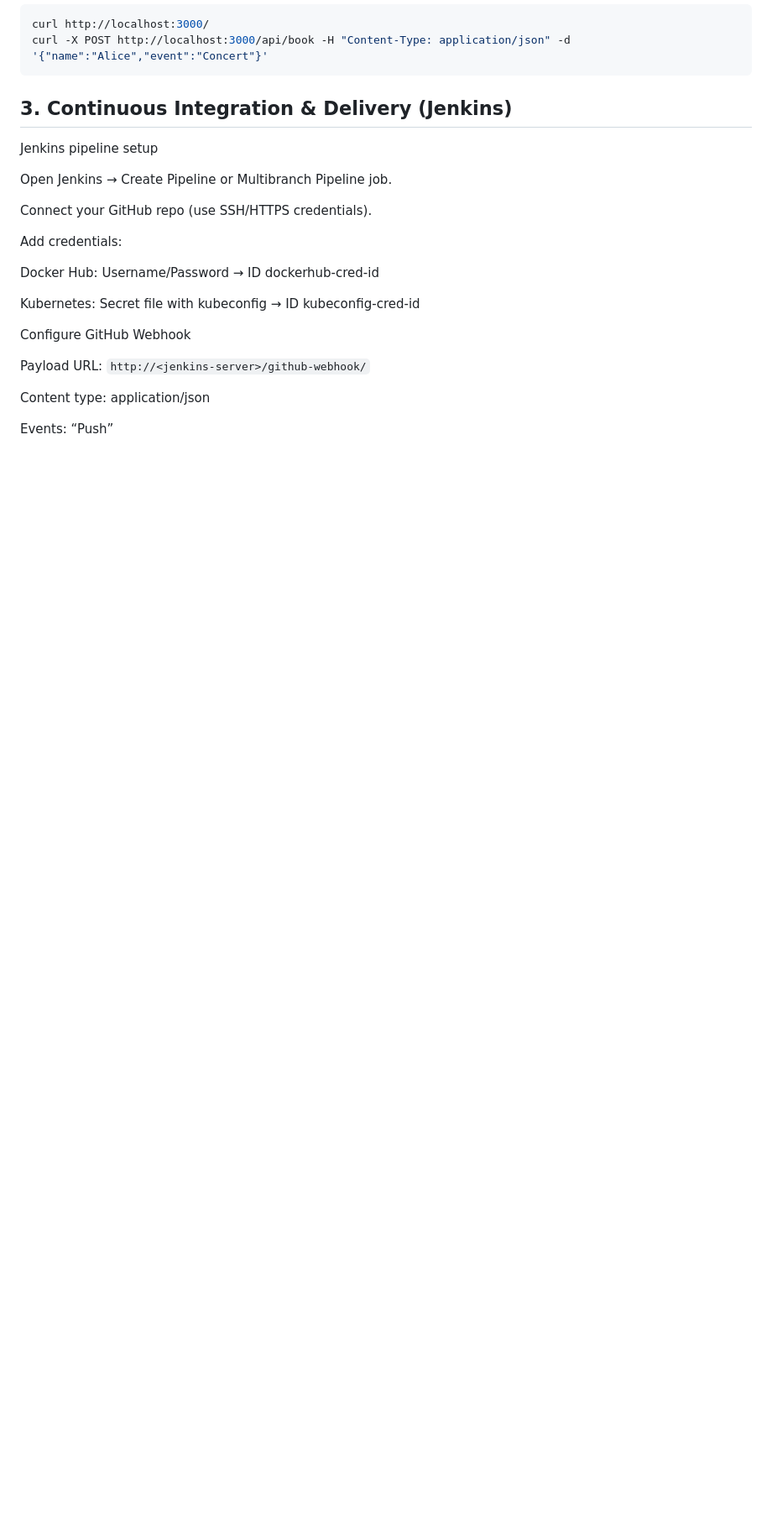
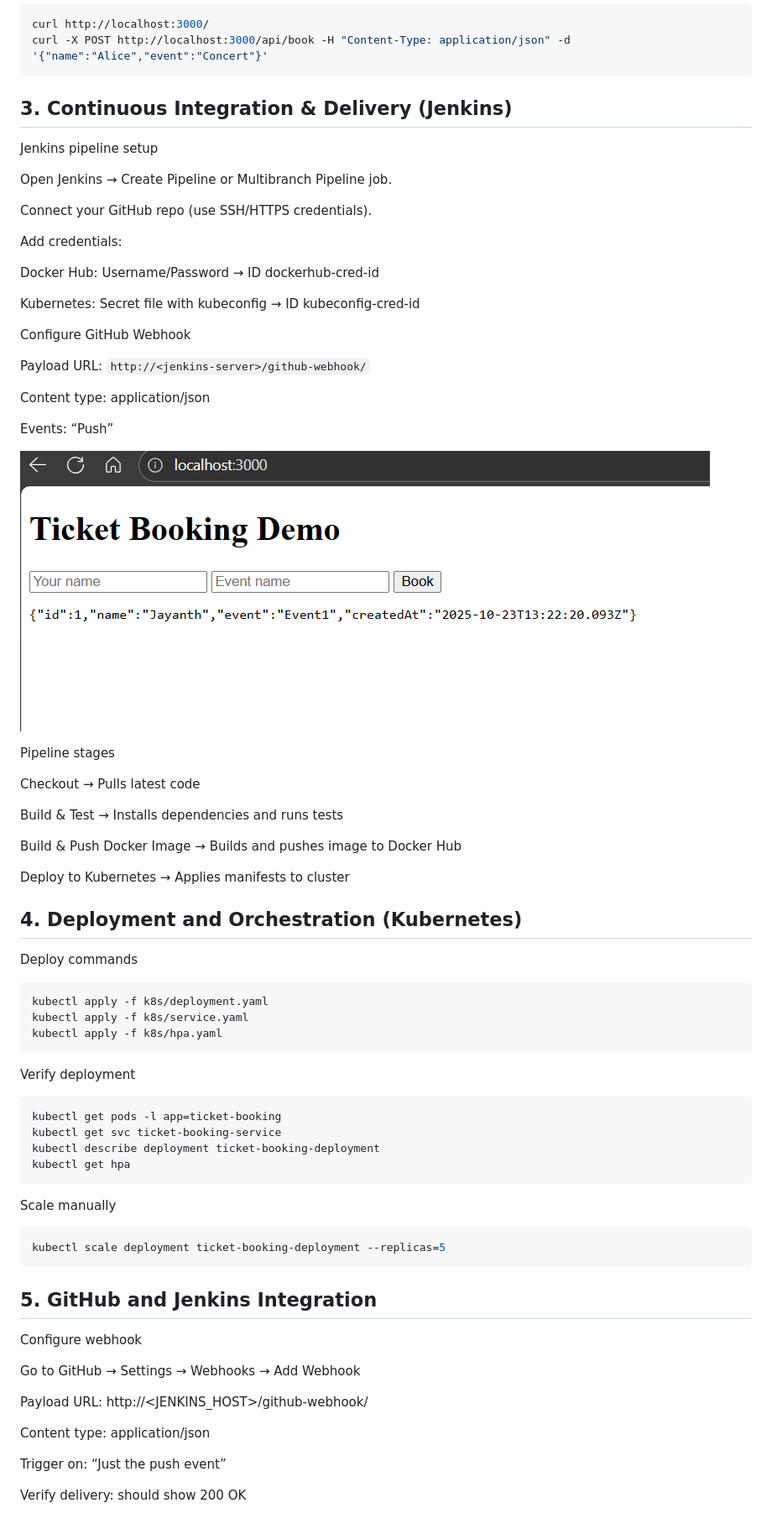
Before and after one commit to gjaynir0508/ticket-booking-system, a Markdown page: README.md, the part around the change. Shown: that part at 84% size. Drawn GitHub-style; pictures changed too: images/website.png (added); blank space fills up the shorter version.

Commit message:
Add GitHub integration and K8S documentaion

````diff
--- a/README.md
+++ b/README.md
@@ -153,3 +153,54 @@ Payload URL: `http://<jenkins-server>/github-webhook/`
 Content type: application/json
 
 Events: “Push”
+
+![Website Preview](images/website.png)
+
+Pipeline stages
+
+Checkout → Pulls latest code
+
+Build & Test → Installs dependencies and runs tests
+
+Build & Push Docker Image → Builds and pushes image to Docker Hub
+
+Deploy to Kubernetes → Applies manifests to cluster
+
+## 4. Deployment and Orchestration (Kubernetes)
+
+Deploy commands
+
+```sh
+kubectl apply -f k8s/deployment.yaml
+kubectl apply -f k8s/service.yaml
+kubectl apply -f k8s/hpa.yaml
+```
+
+Verify deployment
+
+```sh
+kubectl get pods -l app=ticket-booking
+kubectl get svc ticket-booking-service
+kubectl describe deployment ticket-booking-deployment
+kubectl get hpa
+```
+
+Scale manually
+
+```sh
+kubectl scale deployment ticket-booking-deployment --replicas=5
+```
+
+## 5. GitHub and Jenkins Integration
+
+Configure webhook
+
+Go to GitHub → Settings → Webhooks → Add Webhook
+
+Payload URL: http://<JENKINS_HOST>/github-webhook/
+
+Content type: application/json
+
+Trigger on: “Just the push event”
+
+Verify delivery: should show 200 OK
````
